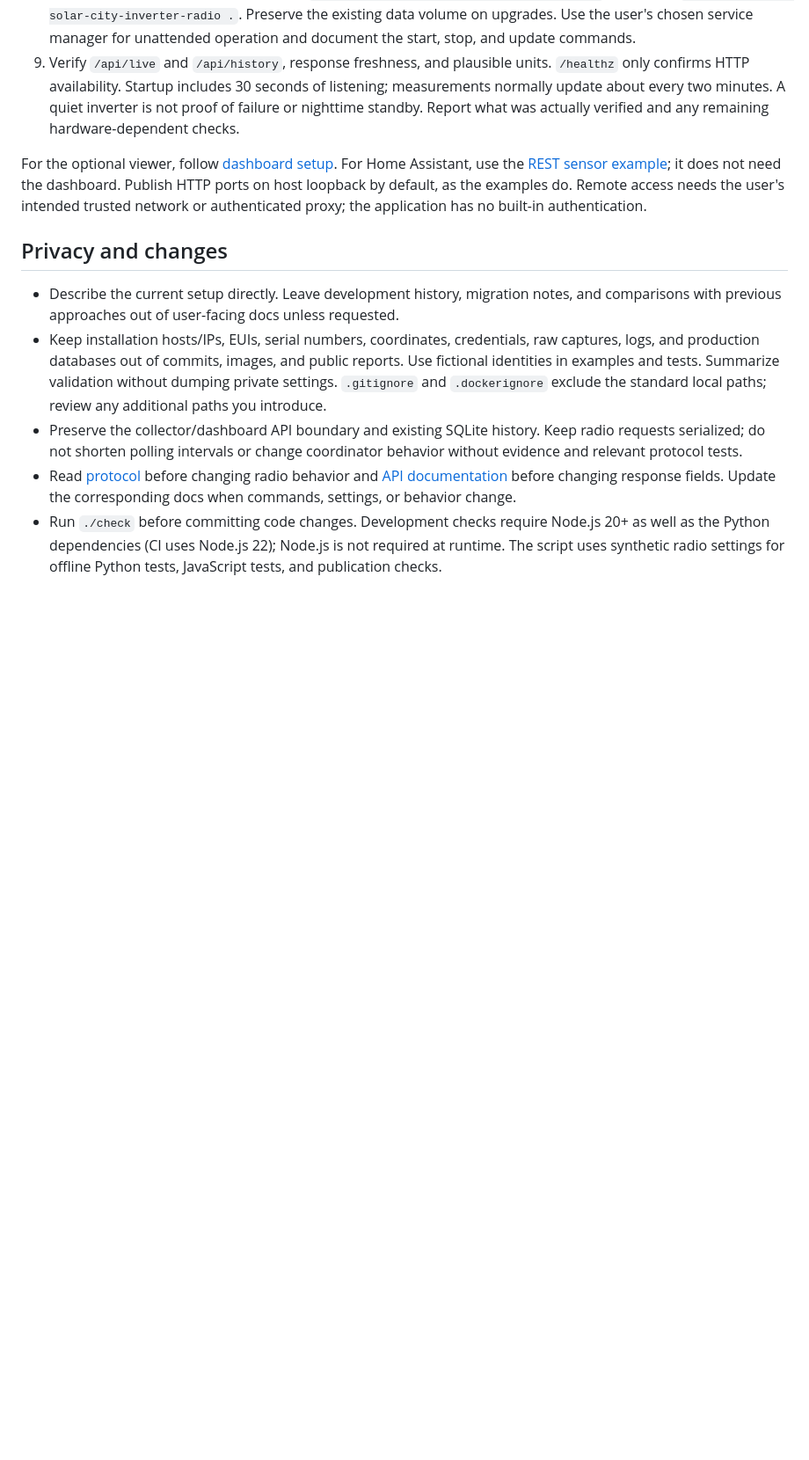
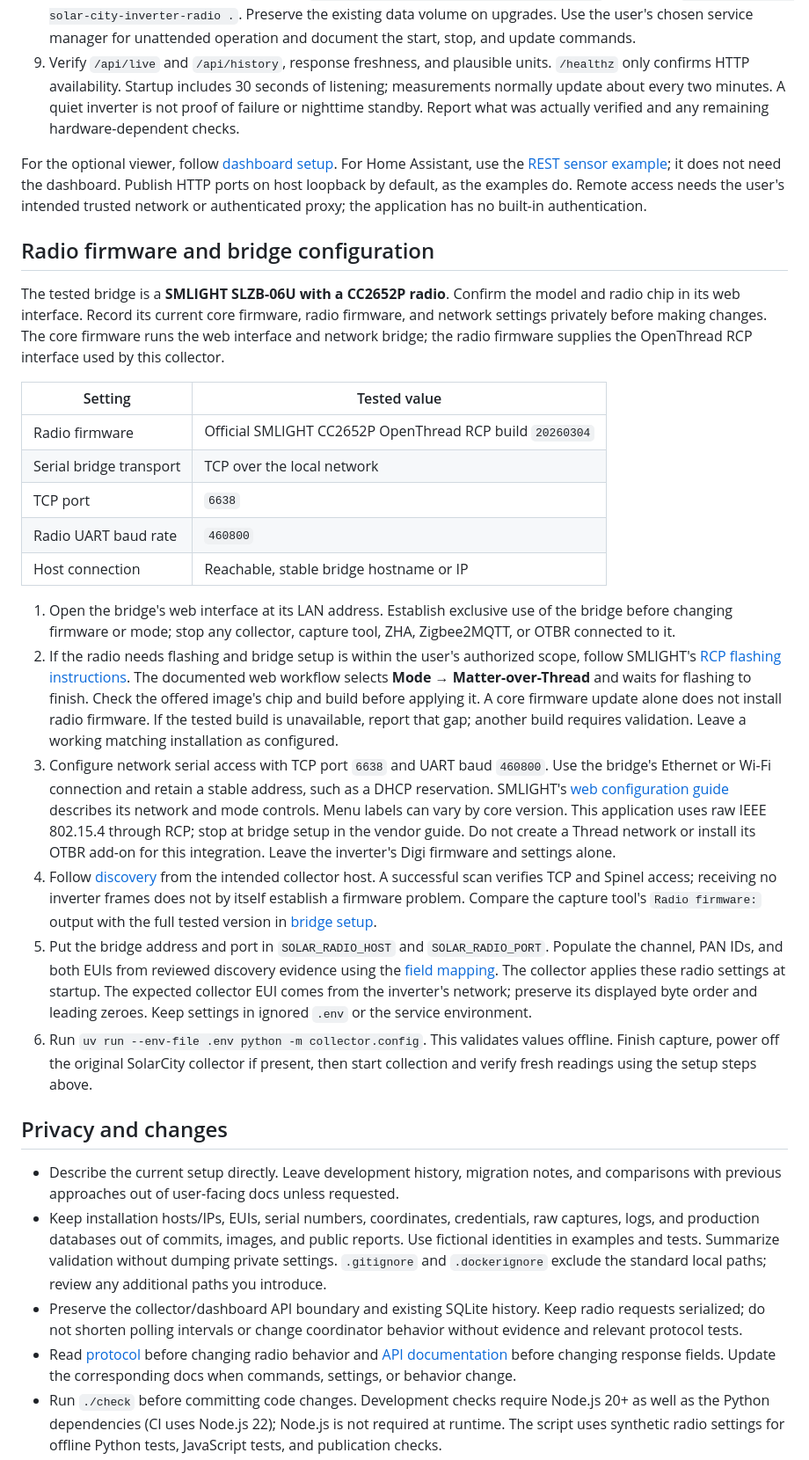
Before and after one commit to daltschu22/solar-city-inverter-radio, a Markdown page: AGENTS.md, the part around one of its changes. Shown at 88% size. GitHub-like rendering; blank space fills up the shorter version.

Commit message:
Document radio firmware and bridge setup for agents

```diff
--- a/AGENTS.md
+++ b/AGENTS.md
@@ -76,6 +74,54 @@ need the dashboard. Publish HTTP ports on host loopback by default, as the
 examples do. Remote access needs the user's intended trusted network or
 authenticated proxy; the application has no built-in authentication.
 
+## Radio firmware and bridge configuration
+
+The tested bridge is a **SMLIGHT SLZB-06U with a CC2652P radio**. Confirm the
+model and radio chip in its web interface. Record its current core firmware,
+radio firmware, and network settings privately before making changes. The core
+firmware runs the web interface and network bridge; the radio firmware supplies
+the OpenThread RCP interface used by this collector.
+
+| Setting | Tested value |
+| --- | --- |
+| Radio firmware | Official SMLIGHT CC2652P OpenThread RCP build `20260304` |
+| Serial bridge transport | TCP over the local network |
+| TCP port | `6638` |
+| Radio UART baud rate | `460800` |
+| Host connection | Reachable, stable bridge hostname or IP |
+
+1. Open the bridge's web interface at its LAN address. Establish exclusive use
+   of the bridge before changing firmware or mode; stop any collector, capture
+   tool, ZHA, Zigbee2MQTT, or OTBR connected to it.
+2. If the radio needs flashing and bridge setup is within the user's authorized
+   scope, follow SMLIGHT's [RCP flashing instructions](https://smlight.tech/manual/slzb-06/guide/thread-matter/).
+   The documented web workflow selects **Mode → Matter-over-Thread** and waits
+   for flashing to finish. Check the offered image's chip and build before
+   applying it. A core firmware update alone does not install radio firmware.
+   If the tested build is unavailable, report that gap; another build requires
+   validation. Leave a working matching installation as configured.
+3. Configure network serial access with TCP port `6638` and UART baud `460800`.
+   Use the bridge's Ethernet or Wi-Fi connection and retain a stable address,
+   such as a DHCP reservation. SMLIGHT's [web configuration guide](https://smlight.tech/manual/slzb-06/guide/configuration/)
+   describes its network and mode controls. Menu labels can vary by core version.
+   This application uses raw IEEE 802.15.4 through RCP; stop at bridge setup in
+   the vendor guide. Do not create a Thread network or install its OTBR add-on
+   for this integration. Leave the inverter's Digi firmware and settings alone.
+4. Follow [discovery](docs/discovery.md#gather-a-new-capture) from the intended
+   collector host. A successful scan verifies TCP and Spinel access; receiving
+   no inverter frames does not by itself establish a firmware problem. Compare
+   the capture tool's `Radio firmware:` output with the full tested version in
+   [bridge setup](docs/setup.md#prepare-the-bridge).
+5. Put the bridge address and port in `SOLAR_RADIO_HOST` and `SOLAR_RADIO_PORT`.
+   Populate the channel, PAN IDs, and both EUIs from reviewed discovery evidence
+   using the [field mapping](docs/discovery.md#apply-reviewed-values). The collector
+   applies these radio settings at startup. The expected collector EUI comes
+   from the inverter's network; preserve its displayed byte order and leading
+   zeroes. Keep settings in ignored `.env` or the service environment.
+6. Run `uv run --env-file .env python -m collector.config`. This validates values
+   offline. Finish capture, power off the original SolarCity collector if present,
+   then start collection and verify fresh readings using the setup steps above.
+
 ## Privacy and changes
 
 - Describe the current setup directly. Leave development history, migration notes,
```
Also changed, not shown: other parts of AGENTS.md (+3 -5 lines).
